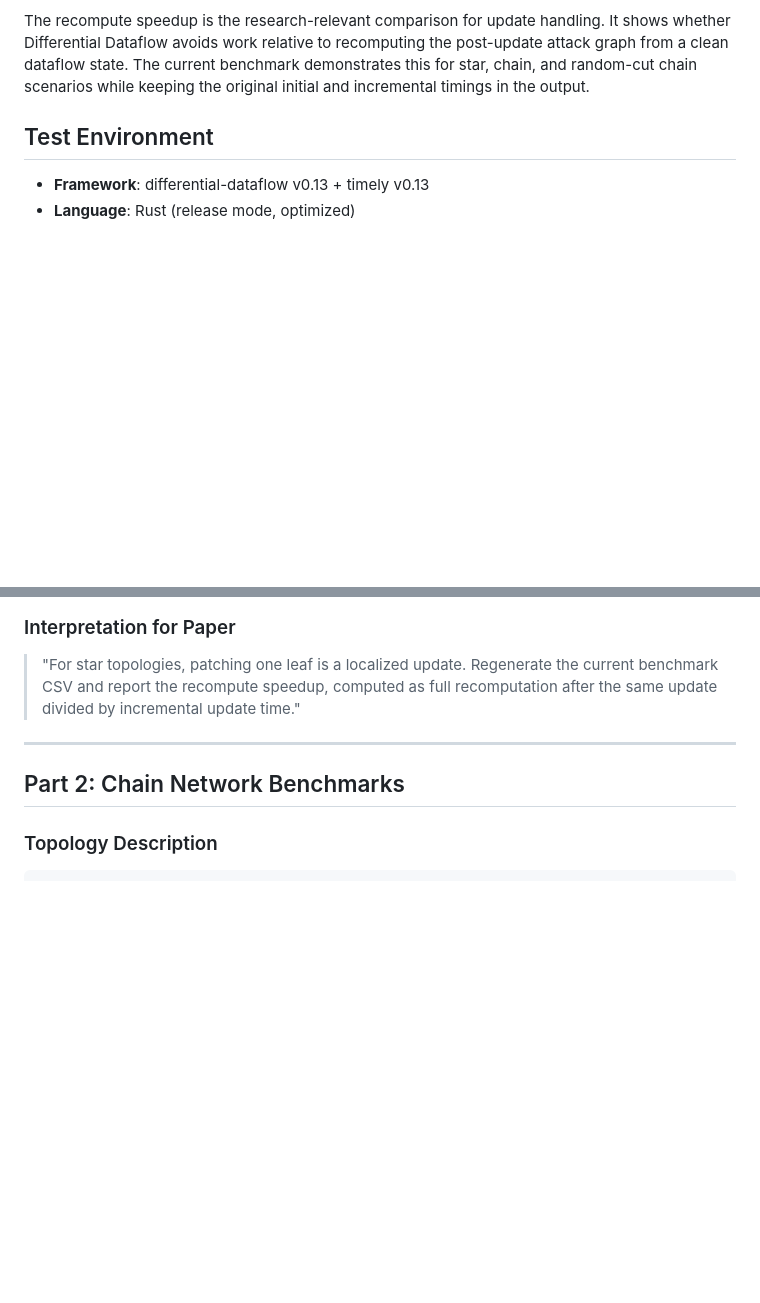
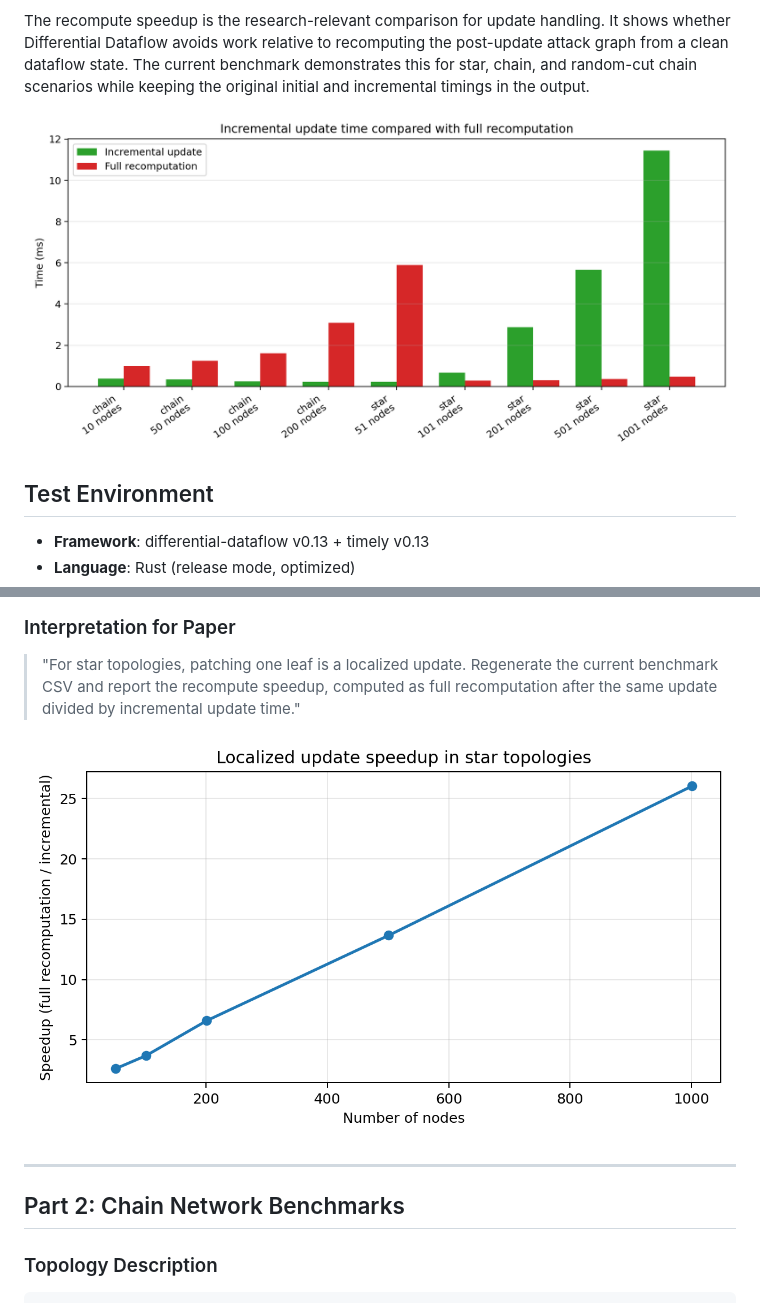
Before and after one commit to stefi19/DynamicAttackGraphs, a Markdown page: BENCHMARKS.md, 2 parts joined by grey strips. GitHub-like rendering; blank space fills up the shorter version.

Commit message:
docs: embed benchmark plots in benchmark report

```diff
--- a/BENCHMARKS.md
+++ b/BENCHMARKS.md
@@ -33,6 +33,8 @@ It shows whether Differential Dataflow avoids work relative to recomputing the
 post-update attack graph from a clean dataflow state. The current benchmark
 demonstrates this for star, chain, and random-cut chain scenarios while keeping
 the original initial and incremental timings in the output.
+
+![Incremental update time compared with full recomputation](docs/assets/incremental_vs_recompute.png)
 
 ## Test Environment
 
@@ -94,6 +96,8 @@ not be reported as the recomputation-after-update speedup.
 > current benchmark CSV and report the recompute speedup, computed as full
 > recomputation after the same update divided by incremental update time."
 
+![Star topology recomputation speedup](docs/assets/star_speedup.png)
+
 ---
 
 ## Part 2: Chain Network Benchmarks
```
Also changed, not shown: other parts of BENCHMARKS.md (+4 -0 lines).
